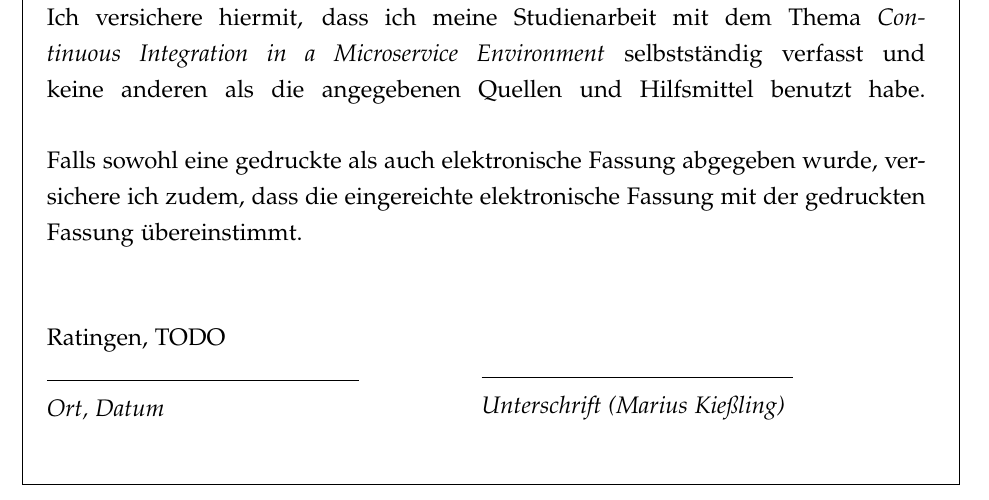
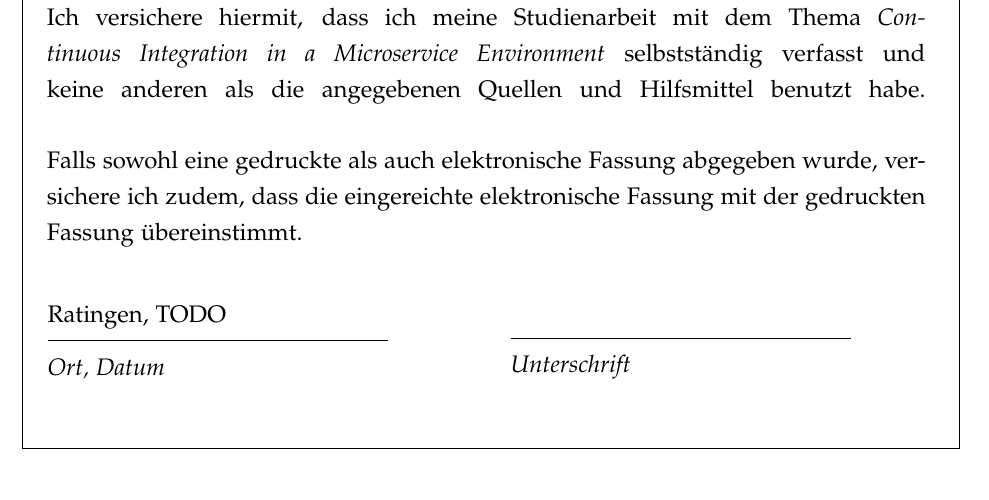
Before and after one commit to mariuskiessling/bachelor-thesis, a LaTeX paper (main.tex, which reads declaration.tex): part of page 3 of 24, cut so that both start at the same text. Compiled offline with pdfLaTeX.

Commit message:
Update declaration to be better formatted

```diff
--- a/declaration.tex
+++ b/declaration.tex
@@ -24,23 +24,20 @@
     \vspace{1cm}
 
     \begin{minipage}[b]{0.35\linewidth}
-        \begin{flushleft}
-          Ratingen, \datumAbgabe \\
-          \rule{5.5cm}{0.2mm}
-          \vspace{-0.1cm}
-          \textit{Ort, Datum}
-        \end{flushleft}
+      \begin{tikzpicture}[line width=0.75pt,every node/.style={inner sep=0,outer sep=0}]
+        \node[anchor=west] (field value) at (0,0.9) {Ratingen, \datumAbgabe};
+        \draw[-] (0,0.5) -- (6,0.5);
+        \node[anchor=west] (field title) at (0,0) {\textit{Ort, Datum}};
+      \end{tikzpicture}
     \end{minipage}
-    \hspace{2cm}
+    \hspace{2.5cm}
     \begin{minipage}[b]{0.35\linewidth}
-        \begin{flushleft}
-          \vspace{\baselineskip}
-          \rule{5.5cm}{0.2mm}
-          \vspace{-0.1cm}
-          \textit{Unterschrift (Marius Kießling)}
-        \end{flushleft}
+      \begin{tikzpicture}[line width=0.75pt,every node/.style={inner sep=0,outer sep=0}]
+        \node[anchor=west] (field value) at (0,0.9) {};
+        \draw[-] (0,0.5) -- (6,0.5);
+        \node[anchor=west] (field title) at (0,0) {\textit{Unterschrift}};
+      \end{tikzpicture}
     \end{minipage}
-
     \vspace{0.8cm}
   }
 }%
```
